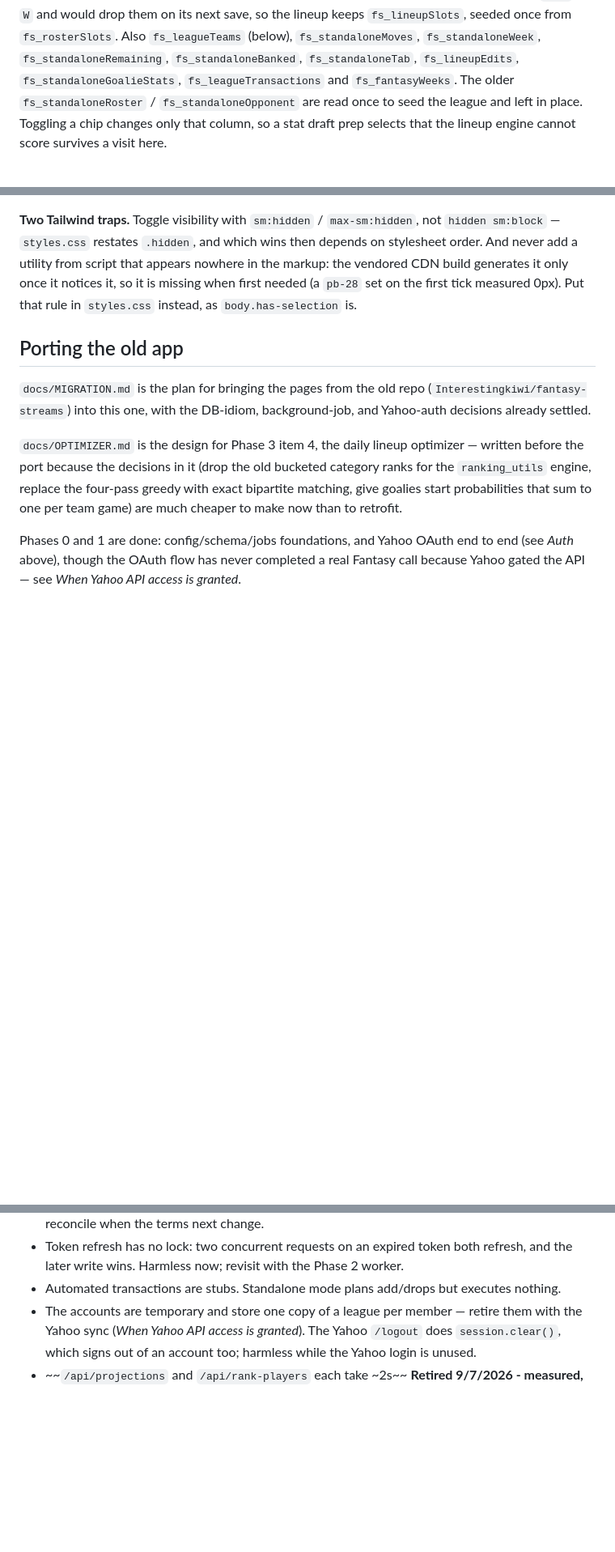
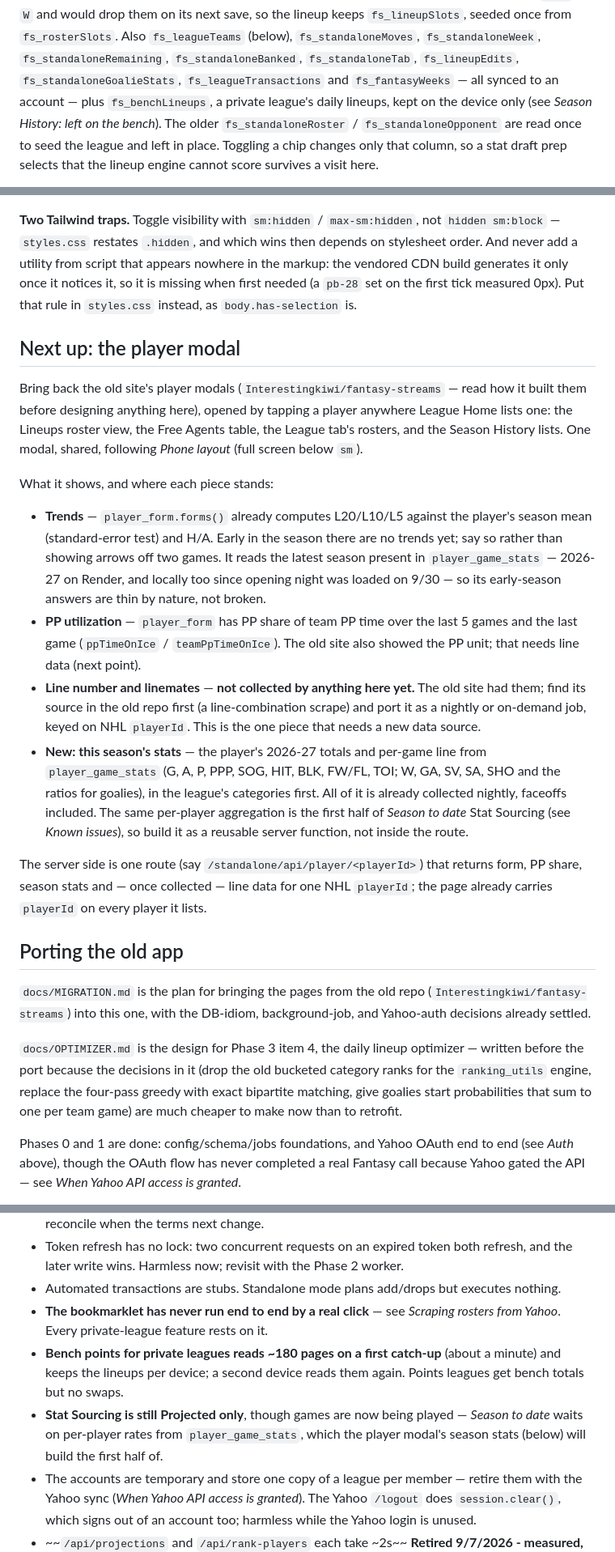
Before and after one commit to Interestingkiwi/fantasy-streams-2, a Markdown page: CLAUDE.md, 3 parts joined by grey strips. Shown at 81% size. Drawn GitHub-style; blank space fills up the shorter version.

```diff
--- a/CLAUDE.md
+++ b/CLAUDE.md
@@ -822,7 +840,9 @@ or `W` and would drop them on its next save, so the lineup keeps
 `fs_lineupSlots`, seeded once from `fs_rosterSlots`. Also `fs_leagueTeams`
 (below), `fs_standaloneMoves`, `fs_standaloneWeek`, `fs_standaloneRemaining`,
 `fs_standaloneBanked`, `fs_standaloneTab`, `fs_lineupEdits`,
-`fs_standaloneGoalieStats`, `fs_leagueTransactions` and `fs_fantasyWeeks`. The older `fs_standaloneRoster` /
+`fs_standaloneGoalieStats`, `fs_leagueTransactions` and `fs_fantasyWeeks` — all
+synced to an account — plus `fs_benchLineups`, a private league's daily
+lineups, kept on the device only (see *Season History: left on the bench*). The older `fs_standaloneRoster` /
 `fs_standaloneOpponent` are read once to seed the league and left in place. Toggling a chip changes only that
 column, so a stat draft prep selects that the lineup engine cannot score
 survives a visit here.
@@ -1929,6 +1952,40 @@ nowhere in the markup: the vendored CDN build generates it only once it notices
 it, so it is missing when first needed (a `pb-28` set on the first tick measured
 0px). Put that rule in `styles.css` instead, as `body.has-selection` is.
 
+## Next up: the player modal
+
+Bring back the old site's player modals (`Interestingkiwi/fantasy-streams` —
+read how it built them before designing anything here), opened by tapping a
+player anywhere League Home lists one: the Lineups roster view, the Free Agents
+table, the League tab's rosters, and the Season History lists. One modal,
+shared, following *Phone layout* (full screen below `sm`).
+
+What it shows, and where each piece stands:
+
+- **Trends** — `player_form.forms()` already computes L20/L10/L5 against the
+  player's season mean (standard-error test) and H/A. Early in the season
+  there are no trends yet; say so rather than showing arrows off two games.
+  It reads the latest season present in `player_game_stats` — 2026-27 on
+  Render, and locally too since opening night was loaded on 9/30 — so its
+  early-season answers are thin by nature, not broken.
+- **PP utilization** — `player_form` has PP share of team PP time over the
+  last 5 games and the last game (`ppTimeOnIce` / `teamPpTimeOnIce`). The old
+  site also showed the PP unit; that needs line data (next point).
+- **Line number and linemates** — **not collected by anything here yet.** The
+  old site had them; find its source in the old repo first (a line-combination
+  scrape) and port it as a nightly or on-demand job, keyed on NHL `playerId`.
+  This is the one piece that needs a new data source.
+- **New: this season's stats** — the player's 2026-27 totals and per-game line
+  from `player_game_stats` (G, A, P, PPP, SOG, HIT, BLK, FW/FL, TOI; W, GA,
+  SV, SA, SHO and the ratios for goalies), in the league's categories first.
+  All of it is already collected nightly, faceoffs included. The same per-player
+  aggregation is the first half of *Season to date* Stat Sourcing (see *Known
+  issues*), so build it as a reusable server function, not inside the route.
+
+The server side is one route (say `/standalone/api/player/<playerId>`) that
+returns form, PP share, season stats and — once collected — line data for one
+NHL `playerId`; the page already carries `playerId` on every player it lists.
+
 ## Porting the old app
 
 `docs/MIGRATION.md` is the plan for bringing the pages from the old repo
@@ -1982,6 +2039,14 @@ placeholders; this repo is SQLAlchemy Core with `text()` and `:name` binds.
 - Token refresh has no lock: two concurrent requests on an expired token both
   refresh, and the later write wins. Harmless now; revisit with the Phase 2 worker.
 - Automated transactions are stubs. Standalone mode plans add/drops but executes nothing.
+- **The bookmarklet has never run end to end by a real click** — see *Scraping
+  rosters from Yahoo*. Every private-league feature rests on it.
+- **Bench points for private leagues reads ~180 pages on a first catch-up**
+  (about a minute) and keeps the lineups per device; a second device reads them
+  again. Points leagues get bench totals but no swaps.
+- **Stat Sourcing is still Projected only**, though games are now being played
+  — *Season to date* waits on per-player rates from `player_game_stats`, which
+  the player modal's season stats (below) will build the first half of.
 - The accounts are temporary and store one copy of a league per member —
   retire them with the Yahoo sync (*When Yahoo API access is granted*). The
   Yahoo `/logout` does `session.clear()`, which signs out of an account too;
```
Also changed, not shown: other parts of CLAUDE.md (+26 -5 lines).
